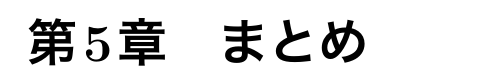
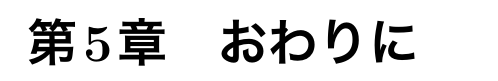
Before and after one commit to Sahara62/graduateResearch, a LaTeX document (graduateResearch.tex): part of page 7 of 9, cut at the place of the change. The pictures show the PDF file graduateResearch.pdf that the author committed with the source.

Commit message:
終章の名前変更

```diff
--- a/graduateResearch.tex
+++ b/graduateResearch.tex
@@ -60,7 +60,7 @@ morecomment=[l]{//}%
 	\section{群制御アルゴリズム}
 	\section{街のモデル化}
 \chapter{考察}
-\chapter{まとめ}
+\chapter{おわりに}
 \acknowledgements
 \begin{thebibliography}{1}
 	\bibitem{a1}{長谷川哲夫，田原康之，磯部祥尚，UPPAALによる性能モデル検証ーリアルタイムシステムのモデル化と検証ー，（株）近代科学社，2012.}
```
Also changed, not shown: graduateResearch.pdf, 5 other files.
